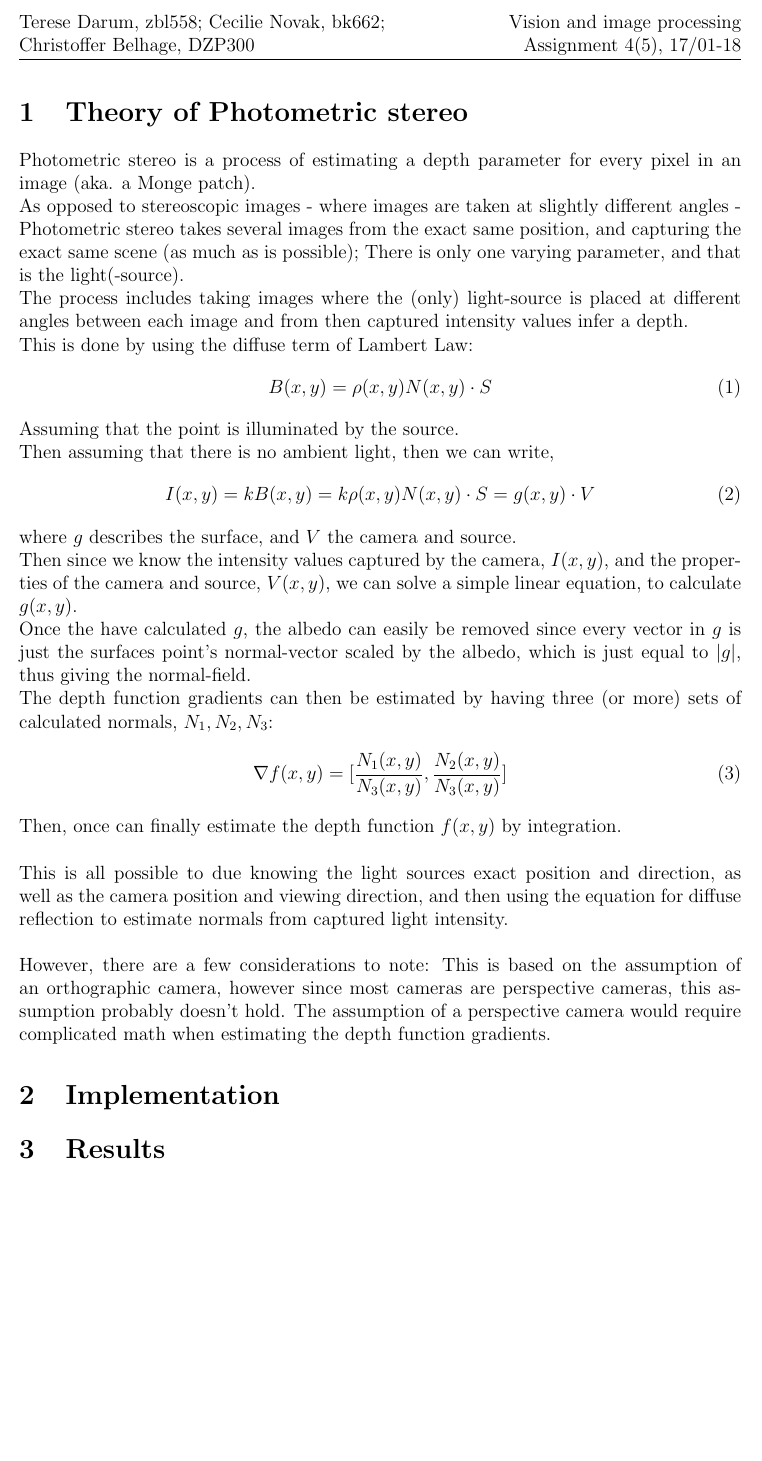
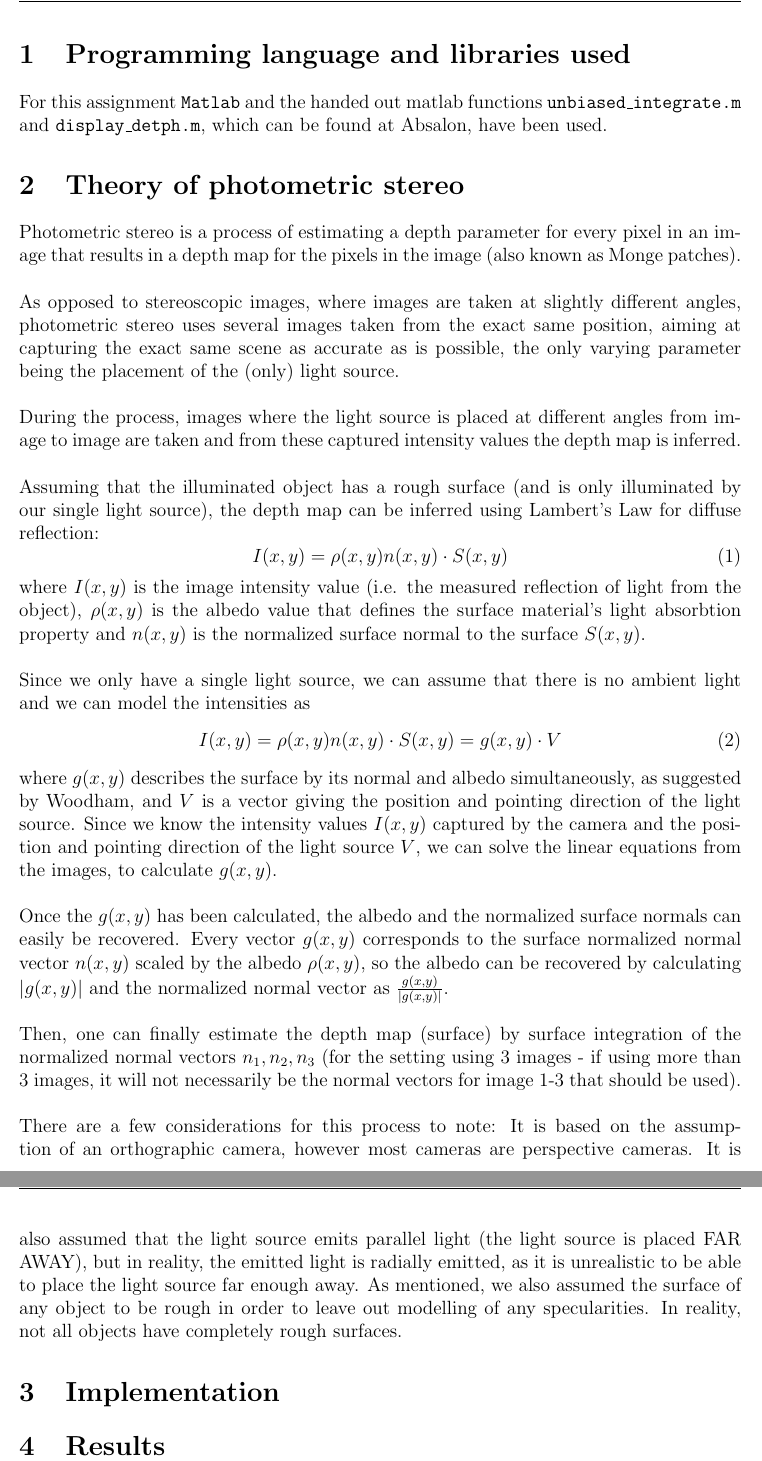
Before and after one commit to stoffer150/VIP, a LaTeX problem sheet (assignment4/report.tex): part of the page before the commit and two parts of pages 1 and 2 of 2 after it, the two joined at a grey line, cut at the place of the change, the shorter picture padded with empty space. Compiled offline with pdfLaTeX.

Commit message:
Corrections to theory part.

```diff
--- a/assignment4/report.tex
+++ b/assignment4/report.tex
@@ -29,32 +29,26 @@
 
 \begin{document}
 
-\section{Theory of Photometric stereo}
-Photometric stereo is a process of estimating a depth parameter for every pixel in an image (aka. a Monge patch).\\
-As opposed to stereoscopic images - where images are taken at slightly different angles - Photometric stereo takes several images from the exact same position, and capturing the exact same scene (as much as is possible); There is only one varying parameter, and that is the light(-source).\\
-The process includes taking images where the (only) light-source is placed at different angles between each image and from then captured intensity values infer a depth.\\
-This is done by using the diffuse term of Lambert Law:
+\section{Programming language and libraries used}
+For this assignment \texttt{Matlab} and the handed out matlab functions \texttt{unbiased\_integrate.m} and \texttt{display\_detph.m}, which can be found at Absalon, have been used.
+
+\section{Theory of photometric stereo}
+Photometric stereo is a process of estimating a depth parameter for every pixel in an image that results in a depth map for the pixels in the image (also known as Monge patches).\\\\
+As opposed to stereoscopic images, where images are taken at slightly different angles, photometric stereo uses several images taken from the exact same position, aiming at capturing the exact same scene as accurate as is possible, the only varying parameter being the placement of the (only) light source.\\\\
+During the process, images where the light source is placed at different angles from image to image are taken and from these captured intensity values the depth map is inferred.\\\\
+Assuming that the illuminated object has a rough surface (and is only illuminated by our single light source), the depth map can be inferred using Lambert's Law for diffuse reflection:
 \begin{equation}
-B(x,y) = \rho(x, y)N(x, y) \cdot S
+I(x,y) = \rho(x,y) n(x,y) \cdot S(x,y)
 \end{equation}
-Assuming that the point is illuminated by the source.\\
-Then assuming that there is no ambient light, then we can write,
+where $I(x,y)$ is the image intensity value (i.e. the measured reflection of light from the object), $\rho(x,y)$ is the albedo value that defines the surface material's light absorbtion property and $n(x,y)$ is the normalized surface normal to the surface $S(x,y)$.\\\\
+Since we only have a single light source, we can assume that there is no ambient light and we can model the intensities as
 \begin{equation}
-I(x, y) = kB(x,y) = k\rho(x, y)N(x, y) \cdot S\\
-= g(x, y) \cdot V
+I(x,y) = \rho(x,y) n(x,y) \cdot S(x,y) = g(x,y) \cdot V
 \end{equation}
-where $g$ describes the surface, and $V$ the camera and source.\\
-Then since we know the intensity values captured by the camera, $I(x,y)$, and the properties of the camera and source, $V(x,y)$, we can solve a simple linear equation, to calculate $g(x, y)$.\\
-Once the have calculated $g$, the albedo can easily be removed since every vector in $g$ is just the surfaces point's normal-vector scaled by the albedo, which is just equal to $|g|$, thus giving the normal-field.\\
-The depth function gradients can then be estimated by having three (or more) sets of calculated normals, $N_1, N_2, N_3$:
-\begin{equation}
-\nabla f(x, y) = [\frac{N_1(x, y)}{N_3(x, y)}, \frac{N_2(x, y)}{N_3(x, y)}]
-\end{equation}
-Then, once can finally estimate the depth function $f(x, y)$ by integration.\\
-\\
-This is all possible to due knowing the light sources exact position and direction, as well as the camera position and viewing direction, and then using the equation for diffuse reflection to estimate normals from captured light intensity.\\
-\\
-However, there are a few considerations to note: This is based on the assumption of an orthographic camera, however since most cameras are perspective cameras, this assumption probably doesn't hold. The assumption of a perspective camera would require complicated math when estimating the depth function gradients.
+where $g(x,y)$ describes the surface by its normal and albedo simultaneously, as suggested by Woodham, and $V$ is a vector giving the position and pointing direction of the light source. Since we know the intensity values $I(x,y)$ captured by the camera and the position and pointing direction of the light source $V$, we can solve the linear equations from the images, to calculate $g(x,y)$.\\\\
+Once the $g(x,y)$ has been calculated, the albedo and the normalized surface normals can easily be recovered. Every vector $g(x,y)$ corresponds to the surface normalized normal vector $n(x,y)$ scaled by the albedo $\rho(x,y)$, so the albedo can be recovered by calculating $|g(x,y)|$ and the normalized normal vector as $\frac{g(x,y)}{|g(x,y)|}$.\\\\
+Then, one can finally estimate the depth map (surface) by surface integration of the normalized normal vectors $n_1, n_2, n_3$ (for the setting using 3 images - if using more than 3 images, it will not necessarily be the normal vectors for image 1-3 that should be used).\\\\
+There are a few considerations for this process to note: It is based on the assumption of an orthographic camera, however most cameras are perspective cameras. It is also assumed that the light source emits parallel light (the light source is placed FAR AWAY), but in reality, the emitted light is radially emitted, as it is unrealistic to be able to place the light source far enough away. As mentioned, we also assumed the surface of any object to be rough in order to leave out modelling of any specularities. In reality, not all objects have completely rough surfaces.
 
 \section{Implementation}
 
```
Also changed, not shown: assignment4/README.txt.
